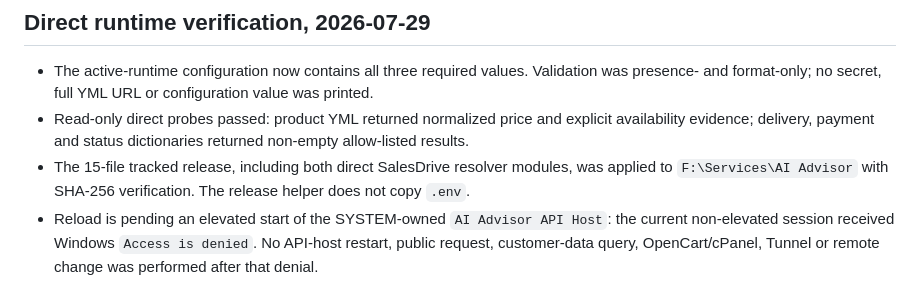
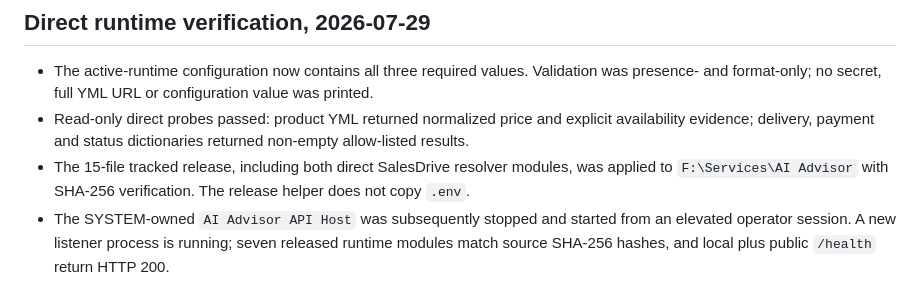
Before and after one commit to roman4ik1985/ai-advisor, a Markdown page: docs/ai-advisor-salesdrive-readonly-audit.md, the part around the change. Drawn GitHub-style.

```diff
--- a/docs/ai-advisor-salesdrive-readonly-audit.md
+++ b/docs/ai-advisor-salesdrive-readonly-audit.md
@@ -93,4 +93,4 @@ These values must be supplied through protected server configuration during a se
 - The active-runtime configuration now contains all three required values. Validation was presence- and format-only; no secret, full YML URL or configuration value was printed.
 - Read-only direct probes passed: product YML returned normalized price and explicit availability evidence; delivery, payment and status dictionaries returned non-empty allow-listed results.
 - The 15-file tracked release, including both direct SalesDrive resolver modules, was applied to `F:\Services\AI Advisor` with SHA-256 verification. The release helper does not copy `.env`.
-- Reload is pending an elevated start of the SYSTEM-owned `AI Advisor API Host`: the current non-elevated session received Windows `Access is denied`. No API-host restart, public request, customer-data query, OpenCart/cPanel, Tunnel or remote change was performed after that denial.
+- The SYSTEM-owned `AI Advisor API Host` was subsequently stopped and started from an elevated operator session. A new listener process is running; seven released runtime modules match source SHA-256 hashes, and local plus public `/health` return HTTP 200.
```
Also changed, not shown: PROJECT_LOG.md (+1 -0 lines).
